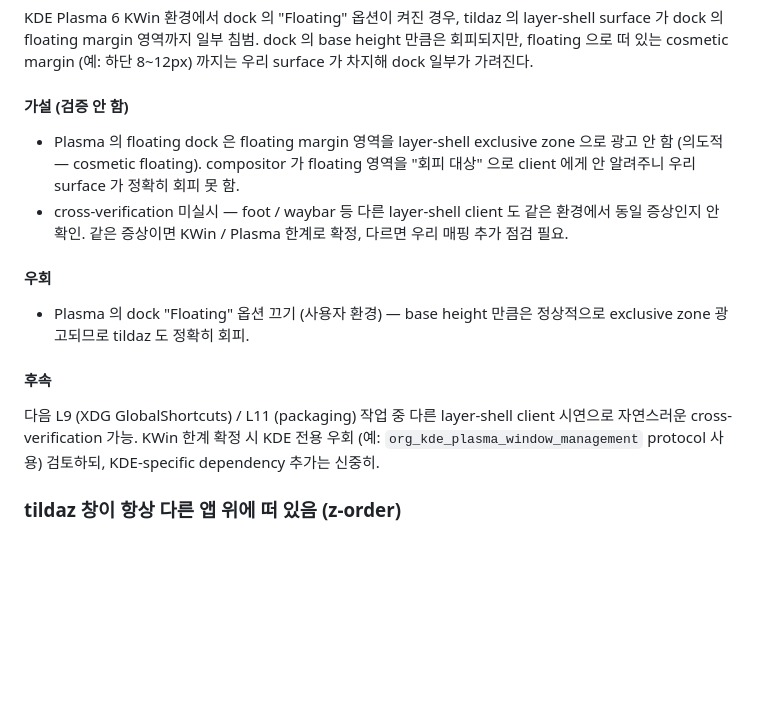
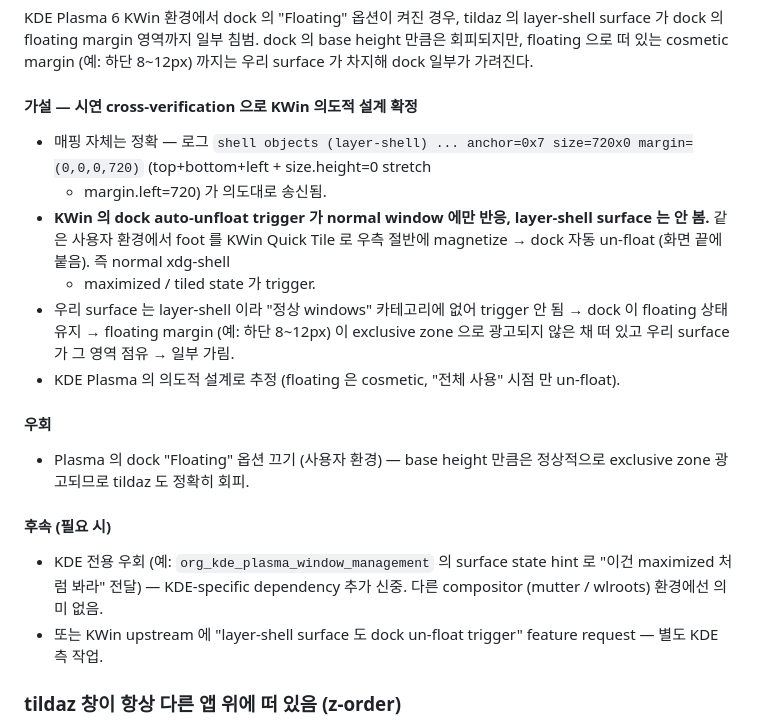
Before and after one commit to ensky0/tildaz, a Markdown page: LINUX.md, the part around the change. Drawn GitHub-style; blank space fills up the shorter version.

Commit message:
docs: LINUX.md Plasma floating dock 한계 cross-verification 결과 보강 (#189)
사용자 시연으로 KWin 동작 확정:
- 로그 `anchor=0x7 size=720x0 margin=(0,0,0,720)` — 우리 매핑 송신은 의도
  대로 정확.
- foot (normal xdg-shell) 을 KWin Quick Tile 로 우측 절반 magnetize →
  dock 자동 un-float. 즉 **KWin 의 dock auto-unfloat 가 normal window 만
  trigger, layer-shell surface 는 안 봄** — KDE Plasma 의도적 설계 추정.
- 가설 "검증 안 함" 표시 제거, cross-verification 으로 KWin 한계 확정.
- 후속 — KDE 전용 우회 (`org_kde_plasma_window_management` surface state
  hint) 또는 KWin upstream feature request. KDE-specific dependency 신중.

```diff
--- a/LINUX.md
+++ b/LINUX.md
@@ -138,27 +138,34 @@ layer-shell surface 가 dock 의 floating margin 영역까지 일부 침범. doc
 base height 만큼은 회피되지만, floating 으로 떠 있는 cosmetic margin (예:
 하단 8~12px) 까지는 우리 surface 가 차지해 dock 일부가 가려진다.
 
-#### 가설 (검증 안 함)
+#### 가설 — 시연 cross-verification 으로 KWin 의도적 설계 확정
 
-- Plasma 의 floating dock 은 floating margin 영역을 layer-shell exclusive
-  zone 으로 광고 안 함 (의도적 — cosmetic floating). compositor 가 floating
-  영역을 "회피 대상" 으로 client 에게 안 알려주니 우리 surface 가 정확히
-  회피 못 함.
-- cross-verification 미실시 — foot / waybar 등 다른 layer-shell client 도
-  같은 환경에서 동일 증상인지 안 확인. 같은 증상이면 KWin / Plasma 한계로
-  확정, 다르면 우리 매핑 추가 점검 필요.
+- 매핑 자체는 정확 — 로그 `shell objects (layer-shell) ... anchor=0x7
+  size=720x0 margin=(0,0,0,720)` (top+bottom+left + size.height=0 stretch
+  + margin.left=720) 가 의도대로 송신됨.
+- **KWin 의 dock auto-unfloat trigger 가 normal window 에만 반응, layer-shell
+  surface 는 안 봄.** 같은 사용자 환경에서 foot 를 KWin Quick Tile 로 우측
+  절반에 magnetize → dock 자동 un-float (화면 끝에 붙음). 즉 normal xdg-shell
+  + maximized / tiled state 가 trigger.
+- 우리 surface 는 layer-shell 이라 "정상 windows" 카테고리에 없어 trigger
+  안 됨 → dock 이 floating 상태 유지 → floating margin (예: 하단 8~12px) 이
+  exclusive zone 으로 광고되지 않은 채 떠 있고 우리 surface 가 그 영역 점유
+  → 일부 가림.
+- KDE Plasma 의 의도적 설계로 추정 (floating 은 cosmetic, "전체 사용" 시점
+  만 un-float).
 
 #### 우회
 
 - Plasma 의 dock "Floating" 옵션 끄기 (사용자 환경) — base height 만큼은
   정상적으로 exclusive zone 광고되므로 tildaz 도 정확히 회피.
 
-#### 후속
+#### 후속 (필요 시)
 
-다음 L9 (XDG GlobalShortcuts) / L11 (packaging) 작업 중 다른 layer-shell
-client 시연으로 자연스러운 cross-verification 가능. KWin 한계 확정 시 KDE
-전용 우회 (예: `org_kde_plasma_window_management` protocol 사용) 검토하되,
-KDE-specific dependency 추가는 신중히.
+- KDE 전용 우회 (예: `org_kde_plasma_window_management` 의 surface state
+  hint 로 "이건 maximized 처럼 봐라" 전달) — KDE-specific dependency 추가
+  신중. 다른 compositor (mutter / wlroots) 환경에선 의미 없음.
+- 또는 KWin upstream 에 "layer-shell surface 도 dock un-float trigger"
+  feature request — 별도 KDE 측 작업.
 
 ### tildaz 창이 항상 다른 앱 위에 떠 있음 (z-order)
 
```
